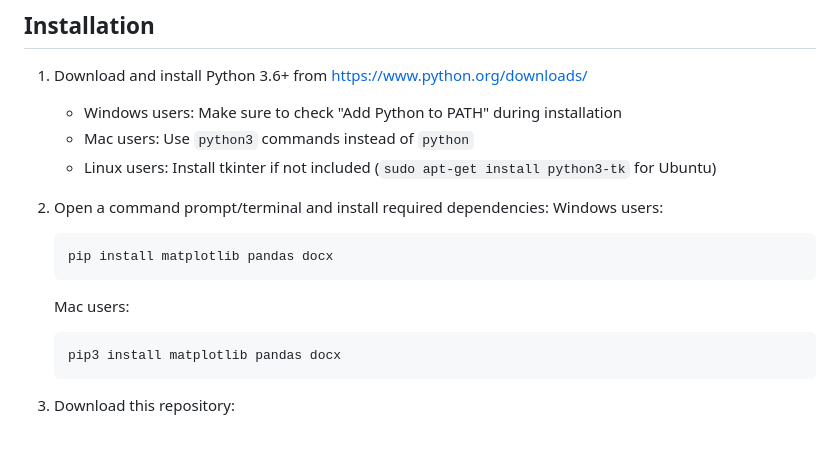
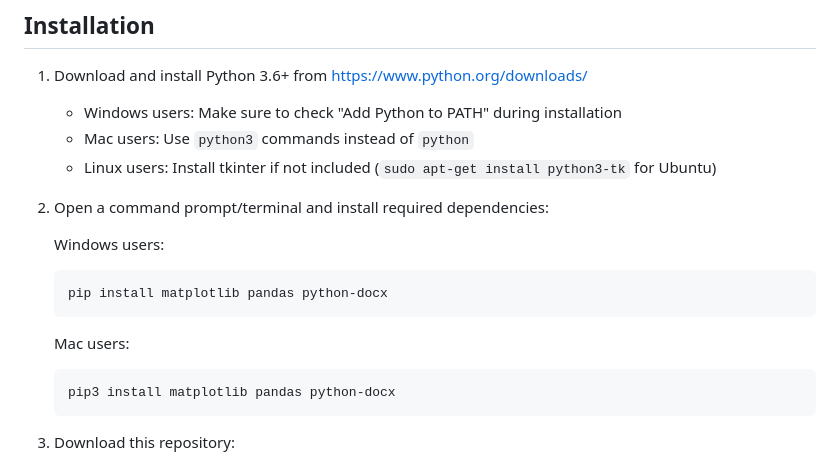
Before and after one commit to JakeOrona/AutomationPriorityMatrix, a Markdown page: README.md, the part around one of its changes. Rendered like a GitHub page; blank space fills up the shorter version.

````diff
--- a/README.md
+++ b/README.md
@@ -67,13 +85,15 @@ This application helps QA teams decide which manual tests to automate first by c
    - Linux users: Install tkinter if not included (`sudo apt-get install python3-tk` for Ubuntu)
 
 2. Open a command prompt/terminal and install required dependencies:
+
    Windows users:
    ```bash
-   pip install matplotlib pandas docx
+   pip install matplotlib pandas python-docx
    ```
+
    Mac users:
    ```zsh
-   pip3 install matplotlib pandas docx
+   pip3 install matplotlib pandas python-docx
    ```
 
 3. Download this repository:
````
Also changed, not shown: other parts of README.md (+79 -20 lines).
